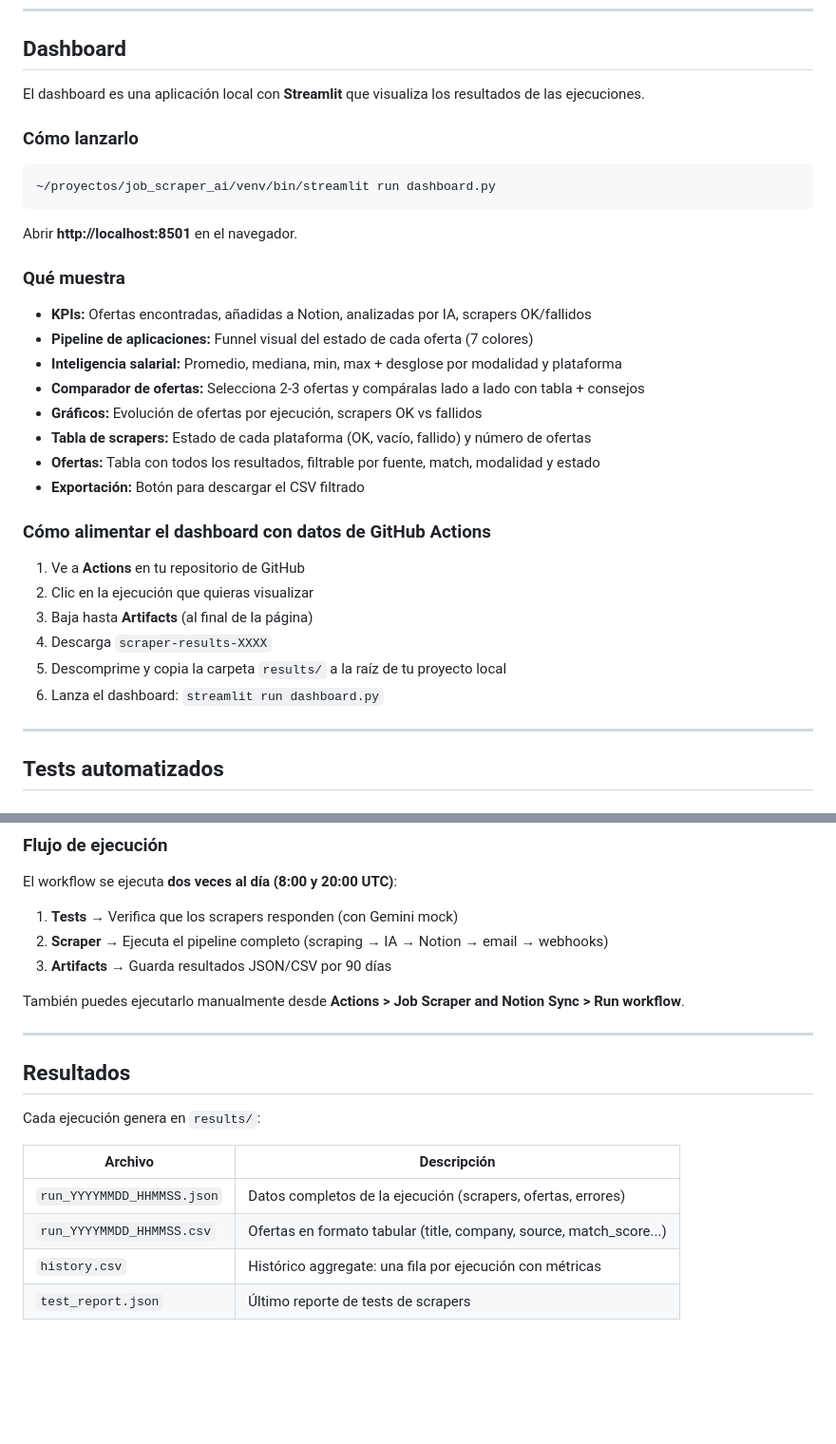
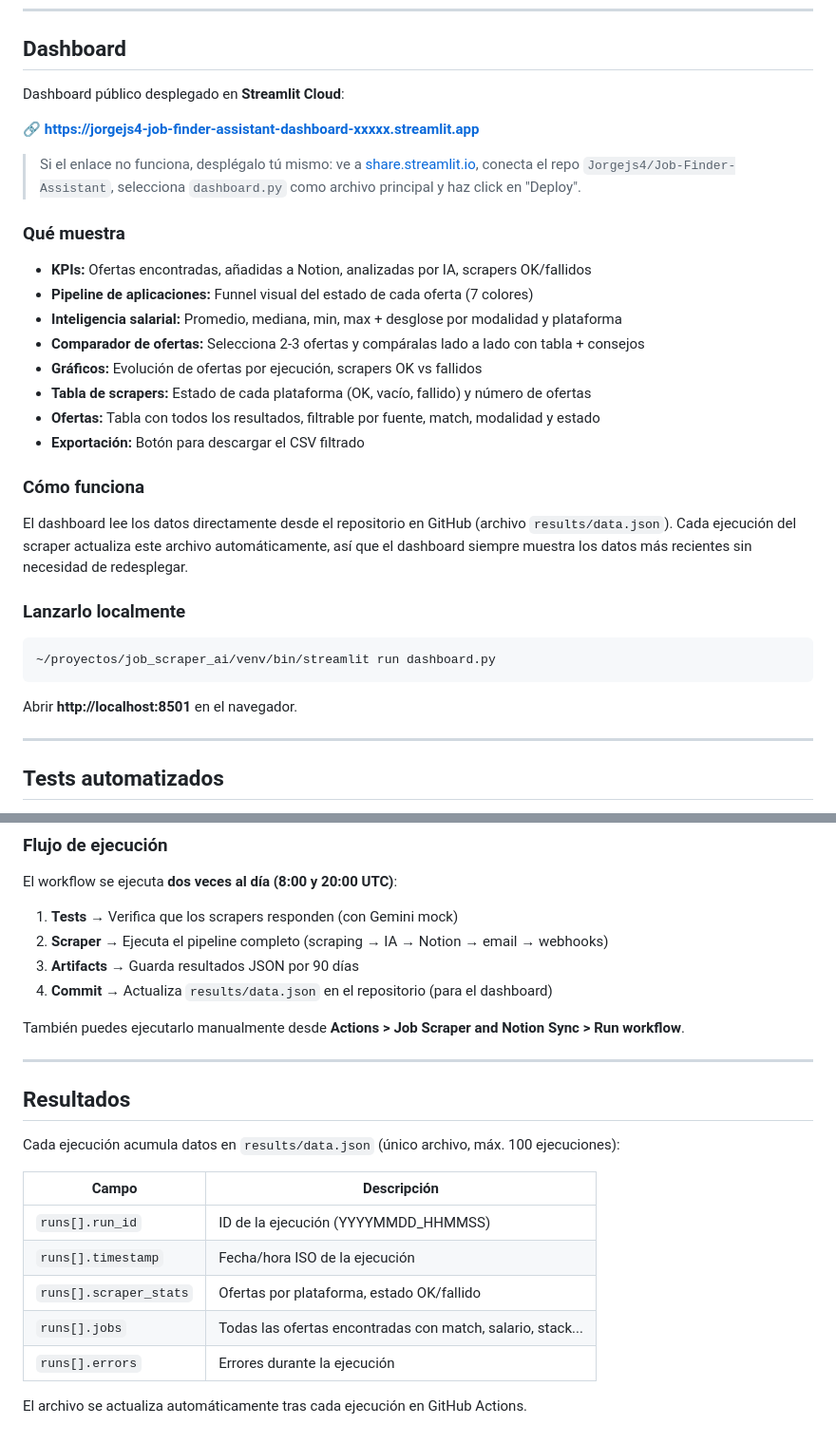
Before and after one commit to Jorgejs4/Job-Finder-Assistant, a Markdown page: README.md, 2 parts joined by grey strips. Shown at 95% size. Rendered like a GitHub page; blank space fills up the shorter version.

Commit message:
docs: add Streamlit Cloud dashboard URL + update results section

````diff
--- a/README.md
+++ b/README.md
@@ -108,15 +108,11 @@ python market_report.py --email
 
 ## Dashboard
 
-El dashboard es una aplicación local con **Streamlit** que visualiza los resultados de las ejecuciones.
+Dashboard público desplegado en **Streamlit Cloud**:
 
-### Cómo lanzarlo
+🔗 **https://jorgejs4-job-finder-assistant-dashboard-xxxxx.streamlit.app**
 
-```bash
-~/proyectos/job_scraper_ai/venv/bin/streamlit run dashboard.py
-```
-
-Abrir **http://localhost:8501** en el navegador.
+> Si el enlace no funciona, desplégalo tú mismo: ve a [share.streamlit.io](https://share.streamlit.io), conecta el repo `Jorgejs4/Job-Finder-Assistant`, selecciona `dashboard.py` como archivo principal y haz click en "Deploy".
 
 ### Qué muestra
 
@@ -129,14 +125,17 @@ Abrir **http://localhost:8501** en el navegador.
 - **Ofertas:** Tabla con todos los resultados, filtrable por fuente, match, modalidad y estado
 - **Exportación:** Botón para descargar el CSV filtrado
 
-### Cómo alimentar el dashboard con datos de GitHub Actions
+### Cómo funciona
 
-1. Ve a **Actions** en tu repositorio de GitHub
-2. Clic en la ejecución que quieras visualizar
-3. Baja hasta **Artifacts** (al final de la página)
-4. Descarga `scraper-results-XXXX`
-5. Descomprime y copia la carpeta `results/` a la raíz de tu proyecto local
-6. Lanza el dashboard: `streamlit run dashboard.py`
+El dashboard lee los datos directamente desde el repositorio en GitHub (archivo `results/data.json`). Cada ejecución del scraper actualiza este archivo automáticamente, así que el dashboard siempre muestra los datos más recientes sin necesidad de redesplegar.
+
+### Lanzarlo localmente
+
+```bash
+~/proyectos/job_scraper_ai/venv/bin/streamlit run dashboard.py
+```
+
+Abrir **http://localhost:8501** en el navegador.
 
 ---
 
@@ -220,7 +219,8 @@ El workflow se ejecuta **dos veces al día (8:00 y 20:00 UTC)**:
 
 1. **Tests** → Verifica que los scrapers responden (con Gemini mock)
 2. **Scraper** → Ejecuta el pipeline completo (scraping → IA → Notion → email → webhooks)
-3. **Artifacts** → Guarda resultados JSON/CSV por 90 días
+3. **Artifacts** → Guarda resultados JSON por 90 días
+4. **Commit** → Actualiza `results/data.json` en el repositorio (para el dashboard)
 
 También puedes ejecutarlo manualmente desde **Actions > Job Scraper and Notion Sync > Run workflow**.
 
@@ -228,11 +228,14 @@ También puedes ejecutarlo manualmente desde **Actions > Job Scraper and Notion
 
 ## Resultados
 
-Cada ejecución genera en `results/`:
+Cada ejecución acumula datos en `results/data.json` (único archivo, máx. 100 ejecuciones):
 
-| Archivo | Descripción |
-|---------|-------------|
-| `run_YYYYMMDD_HHMMSS.json` | Datos completos de la ejecución (scrapers, ofertas, errores) |
-| `run_YYYYMMDD_HHMMSS.csv` | Ofertas en formato tabular (title, company, source, match_score...) |
-| `history.csv` | Histórico aggregate: una fila por ejecución con métricas |
-| `test_report.json` | Último reporte de tests de scrapers |
+| Campo | Descripción |
+|-------|-------------|
+| `runs[].run_id` | ID de la ejecución (YYYYMMDD_HHMMSS) |
+| `runs[].timestamp` | Fecha/hora ISO de la ejecución |
+| `runs[].scraper_stats` | Ofertas por plataforma, estado OK/fallido |
+| `runs[].jobs` | Todas las ofertas encontradas con match, salario, stack... |
+| `runs[].errors` | Errores durante la ejecución |
+
+El archivo se actualiza automáticamente tras cada ejecución en GitHub Actions.
````
